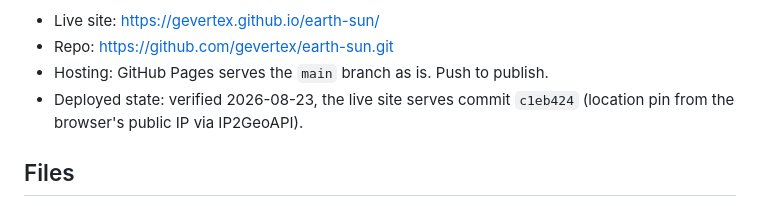
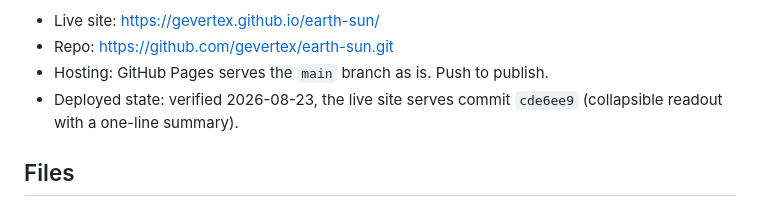
Before and after one commit to gevertex/earth-sun, a Markdown page: CLAUDE.md, the part around the change. GitHub-like rendering.

Commit message:
Record the deployed commit in CLAUDE.md

```diff
--- a/CLAUDE.md
+++ b/CLAUDE.md
@@ -19,7 +19,7 @@ public IP via IP2GeoAPI (no location permission prompt).
 - Repo: https://github.com/gevertex/earth-sun.git
 - Hosting: GitHub Pages serves the `main` branch as is. Push to publish.
 - Deployed state: verified 2026-08-23, the live site serves commit
-  `c1eb424` (location pin from the browser's public IP via IP2GeoAPI).
+  `cde6ee9` (collapsible readout with a one-line summary).
 
 ## Files
 
```
